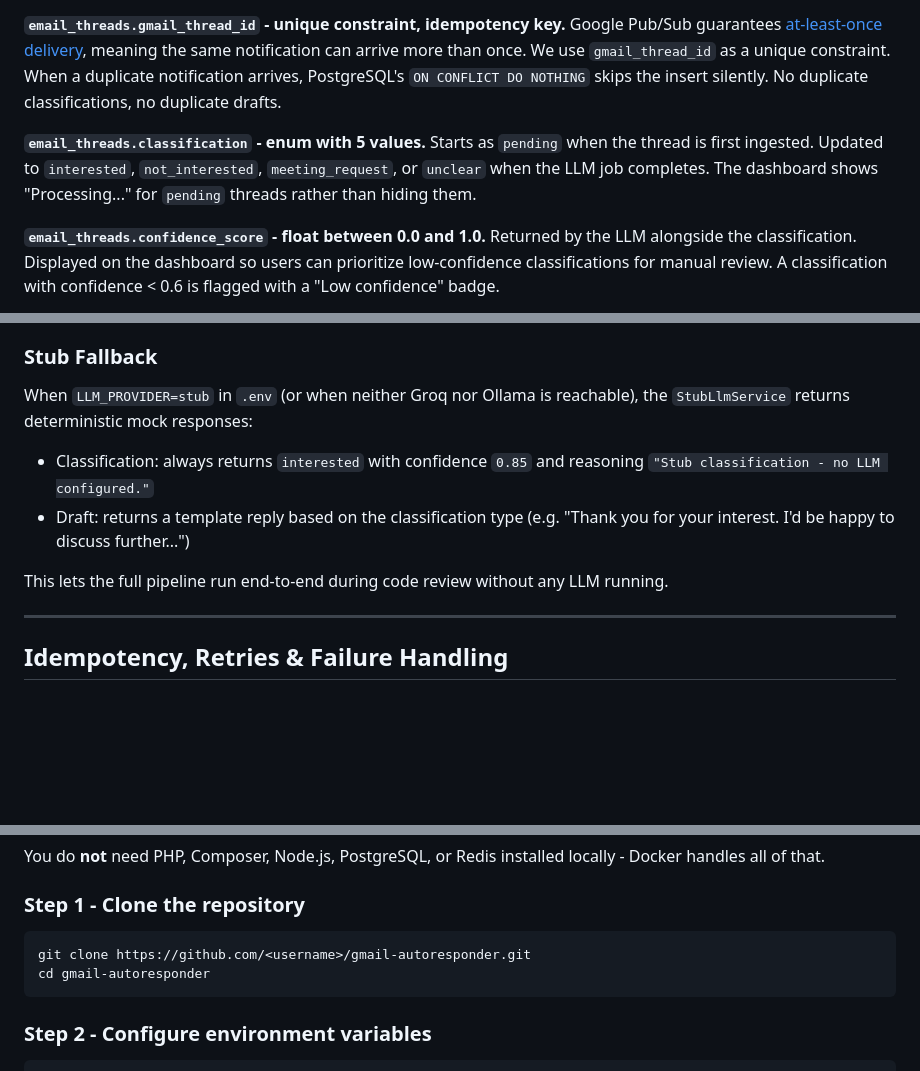
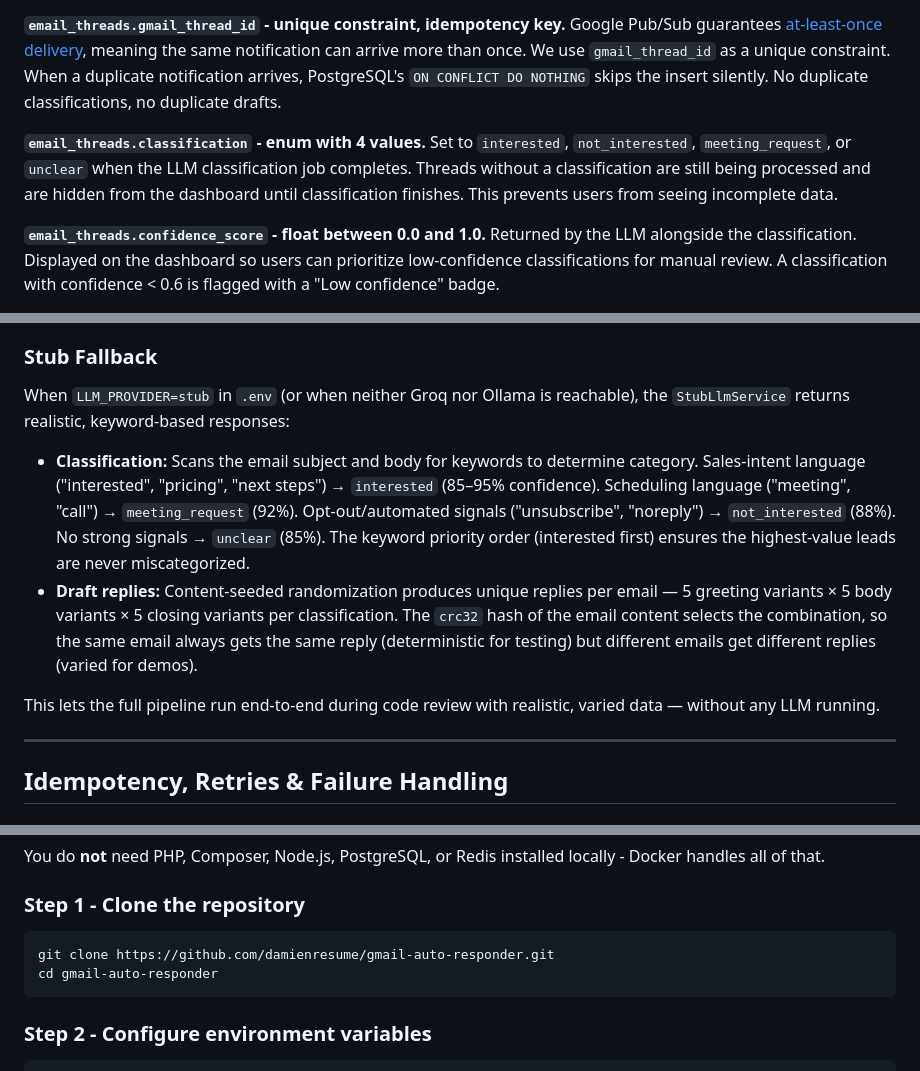
Before and after one commit to damienresume/gmail-auto-responder, a Markdown page: README.md, 3 parts joined by grey strips. Rendered like a GitHub page; blank space fills up the shorter version.

Commit message:
docs: fix README architecture image embed and update outdated sections
- Change architecture.png from link to image embed so it renders inline
- Update classification description: 4 values not 5, no pending state
- Update stub LLM docs: keyword-based with varied classifications, not
  fixed 'interested' response
- Update polling interval references: 15 seconds not 60
- Update clone URL to GitHub repo

````diff
--- a/README.md
+++ b/README.md
@@ -241,8 +241,8 @@ Gmail's [`history.list`](https://developers.google.com/gmail/api/reference/rest/
 **`email_threads.gmail_thread_id` - unique constraint, idempotency key.**
 Google Pub/Sub guarantees [at-least-once delivery](https://cloud.google.com/pubsub/docs/subscriber#at-least-once-delivery), meaning the same notification can arrive more than once. We use `gmail_thread_id` as a unique constraint. When a duplicate notification arrives, PostgreSQL's `ON CONFLICT DO NOTHING` skips the insert silently. No duplicate classifications, no duplicate drafts.
 
-**`email_threads.classification` - enum with 5 values.**
-Starts as `pending` when the thread is first ingested. Updated to `interested`, `not_interested`, `meeting_request`, or `unclear` when the LLM job completes. The dashboard shows "Processing..." for `pending` threads rather than hiding them.
+**`email_threads.classification` - enum with 4 values.**
+Set to `interested`, `not_interested`, `meeting_request`, or `unclear` when the LLM classification job completes. Threads without a classification are still being processed and are hidden from the dashboard until classification finishes. This prevents users from seeing incomplete data.
 
 **`email_threads.confidence_score` - float between 0.0 and 1.0.**
 Returned by the LLM alongside the classification. Displayed on the dashboard so users can prioritize low-confidence classifications for manual review. A classification with confidence < 0.6 is flagged with a "Low confidence" badge.
@@ -475,12 +475,12 @@ Output:  Plain text reply body (typically 50–150 words)
 
 ### Stub Fallback
 
-When `LLM_PROVIDER=stub` in `.env` (or when neither Groq nor Ollama is reachable), the `StubLlmService` returns deterministic mock responses:
+When `LLM_PROVIDER=stub` in `.env` (or when neither Groq nor Ollama is reachable), the `StubLlmService` returns realistic, keyword-based responses:
 
-- Classification: always returns `interested` with confidence `0.85` and reasoning `"Stub classification - no LLM configured."`
-- Draft: returns a template reply based on the classification type (e.g. "Thank you for your interest. I'd be happy to discuss further...")
+- **Classification:** Scans the email subject and body for keywords to determine category. Sales-intent language ("interested", "pricing", "next steps") → `interested` (85–95% confidence). Scheduling language ("meeting", "call") → `meeting_request` (92%). Opt-out/automated signals ("unsubscribe", "noreply") → `not_interested` (88%). No strong signals → `unclear` (85%). The keyword priority order (interested first) ensures the highest-value leads are never miscategorized.
+- **Draft replies:** Content-seeded randomization produces unique replies per email — 5 greeting variants × 5 body variants × 5 closing variants per classification. The `crc32` hash of the email content selects the combination, so the same email always gets the same reply (deterministic for testing) but different emails get different replies (varied for demos).
 
-This lets the full pipeline run end-to-end during code review without any LLM running.
+This lets the full pipeline run end-to-end during code review with realistic, varied data — without any LLM running.
 
 ---
 
@@ -671,8 +671,8 @@ You do **not** need PHP, Composer, Node.js, PostgreSQL, or Redis installed local
 ### Step 1 - Clone the repository
 
 ```bash
-git clone https://github.com/<username>/gmail-autoresponder.git
-cd gmail-autoresponder
+git clone https://github.com/damienresume/gmail-auto-responder.git
+cd gmail-auto-responder
 ```
 
 ### Step 2 - Configure environment variables
````
Also changed, not shown: other parts of README.md (+3 -3 lines).
